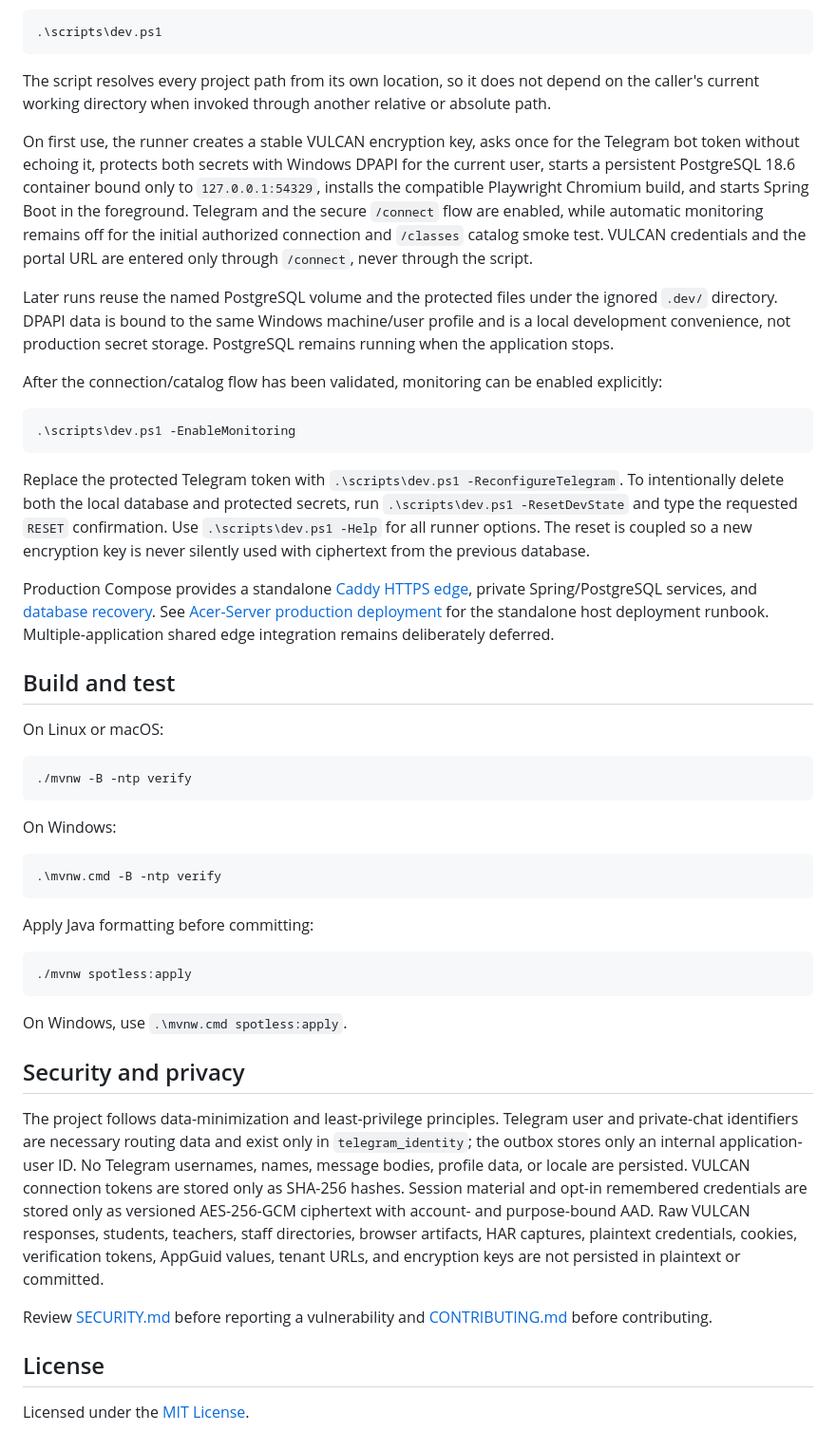
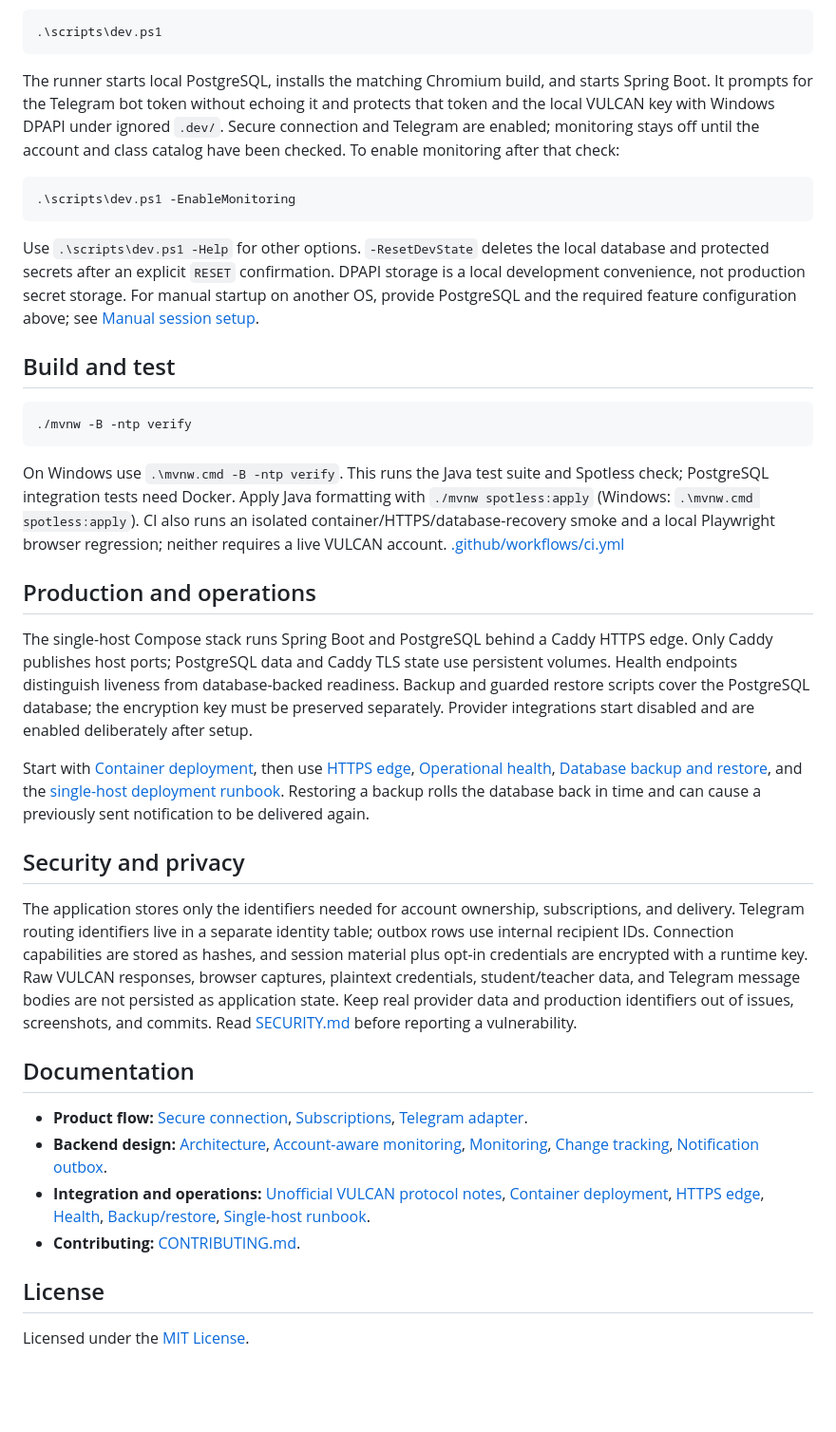
Before and after one commit to bohdankordon/vulcan-schedule-monitor, a Markdown page: README.md, the part around one of its changes. Shown at 95% size. Drawn GitHub-style; blank space fills up the shorter version.

````diff
--- a/README.md
+++ b/README.md
@@ -88,49 +85,38 @@ Windows developers with Docker Desktop and a Java 21 JDK can start the complete
 .\scripts\dev.ps1
 ```
 
-The script resolves every project path from its own location, so it does not depend on the caller's current working directory when invoked through another relative or absolute path.
-
-On first use, the runner creates a stable VULCAN encryption key, asks once for the Telegram bot token without echoing it, protects both secrets with Windows DPAPI for the current user, starts a persistent PostgreSQL 18.6 container bound only to `127.0.0.1:54329`, installs the compatible Playwright Chromium build, and starts Spring Boot in the foreground. Telegram and the secure `/connect` flow are enabled, while automatic monitoring remains off for the initial authorized connection and `/classes` catalog smoke test. VULCAN credentials and the portal URL are entered only through `/connect`, never through the script.
-
-Later runs reuse the named PostgreSQL volume and the protected files under the ignored `.dev/` directory. DPAPI data is bound to the same Windows machine/user profile and is a local development convenience, not production secret storage. PostgreSQL remains running when the application stops.
-
-After the connection/catalog flow has been validated, monitoring can be enabled explicitly:
+The runner starts local PostgreSQL, installs the matching Chromium build, and starts Spring Boot. It prompts for the Telegram bot token without echoing it and protects that token and the local VULCAN key with Windows DPAPI under ignored `.dev/`. Secure connection and Telegram are enabled; monitoring stays off until the account and class catalog have been checked. To enable monitoring after that check:
 
 ```powershell
 .\scripts\dev.ps1 -EnableMonitoring
 ```
 
-Replace the protected Telegram token with `.\scripts\dev.ps1 -ReconfigureTelegram`. To intentionally delete both the local database and protected secrets, run `.\scripts\dev.ps1 -ResetDevState` and type the requested `RESET` confirmation. Use `.\scripts\dev.ps1 -Help` for all runner options. The reset is coupled so a new encryption key is never silently used with ciphertext from the previous database.
-
-Production Compose provides a standalone [Caddy HTTPS edge](docs/https-reverse-proxy.md), private Spring/PostgreSQL services, and [database recovery](docs/database-backup-restore.md). See [Acer-Server production deployment](docs/acer-server-deployment.md) for the standalone host deployment runbook. Multiple-application shared edge integration remains deliberately deferred.
+Use `.\scripts\dev.ps1 -Help` for other options. `-ResetDevState` deletes the local database and protected secrets after an explicit `RESET` confirmation. DPAPI storage is a local development convenience, not production secret storage. For manual startup on another OS, provide PostgreSQL and the required feature configuration above; see [Manual session setup](docs/manual-session.md).
 
 ## Build and test
-
-On Linux or macOS:
 
 ```shell
 ./mvnw -B -ntp verify
 ```
 
-On Windows:
+On Windows use `.\mvnw.cmd -B -ntp verify`. This runs the Java test suite and Spotless check; PostgreSQL integration tests need Docker. Apply Java formatting with `./mvnw spotless:apply` (Windows: `.\mvnw.cmd spotless:apply`). CI also runs an isolated container/HTTPS/database-recovery smoke and a local Playwright browser regression; neither requires a live VULCAN account. [.github/workflows/ci.yml](.github/workflows/ci.yml)
 
-```powershell
-.\mvnw.cmd -B -ntp verify
-```
+## Production and operations
 
-Apply Java formatting before committing:
+The single-host Compose stack runs Spring Boot and PostgreSQL behind a Caddy HTTPS edge. Only Caddy publishes host ports; PostgreSQL data and Caddy TLS state use persistent volumes. Health endpoints distinguish liveness from database-backed readiness. Backup and guarded restore scripts cover the PostgreSQL database; the encryption key must be preserved separately. Provider integrations start disabled and are enabled deliberately after setup.
 
-```shell
-./mvnw spotless:apply
-```
-
-On Windows, use `.\mvnw.cmd spotless:apply`.
+Start with [Container deployment](docs/container-deployment.md), then use [HTTPS edge](docs/https-reverse-proxy.md), [Operational health](docs/operations.md), [Database backup and restore](docs/database-backup-restore.md), and the [single-host deployment runbook](docs/acer-server-deployment.md). Restoring a backup rolls the database back in time and can cause a previously sent notification to be delivered again.
 
 ## Security and privacy
 
-The project follows data-minimization and least-privilege principles. Telegram user and private-chat identifiers are necessary routing data and exist only in `telegram_identity`; the outbox stores only an internal application-user ID. No Telegram usernames, names, message bodies, profile data, or locale are persisted. VULCAN connection tokens are stored only as SHA-256 hashes. Session material and opt-in remembered credentials are stored only as versioned AES-256-GCM ciphertext with account- and purpose-bound AAD. Raw VULCAN responses, students, teachers, staff directories, browser artifacts, HAR captures, plaintext credentials, cookies, verification tokens, AppGuid values, tenant URLs, and encryption keys are not persisted in plaintext or committed.
+The application stores only the identifiers needed for account ownership, subscriptions, and delivery. Telegram routing identifiers live in a separate identity table; outbox rows use internal recipient IDs. Connection capabilities are stored as hashes, and session material plus opt-in credentials are encrypted with a runtime key. Raw VULCAN responses, browser captures, plaintext credentials, student/teacher data, and Telegram message bodies are not persisted as application state. Keep real provider data and production identifiers out of issues, screenshots, and commits. Read [SECURITY.md](SECURITY.md) before reporting a vulnerability.
 
-Review [SECURITY.md](SECURITY.md) before reporting a vulnerability and [CONTRIBUTING.md](CONTRIBUTING.md) before contributing.
+## Documentation
+
+- **Product flow:** [Secure connection](docs/vulcan-connection.md), [Subscriptions](docs/subscriptions.md), [Telegram adapter](docs/telegram.md).
+- **Backend design:** [Architecture](docs/architecture.md), [Account-aware monitoring](docs/account-aware-monitoring.md), [Monitoring](docs/monitoring.md), [Change tracking](docs/change-tracking.md), [Notification outbox](docs/notification-outbox.md).
+- **Integration and operations:** [Unofficial VULCAN protocol notes](docs/vulcan-protocol.md), [Container deployment](docs/container-deployment.md), [HTTPS edge](docs/https-reverse-proxy.md), [Health](docs/operations.md), [Backup/restore](docs/database-backup-restore.md), [Single-host runbook](docs/acer-server-deployment.md).
+- **Contributing:** [CONTRIBUTING.md](CONTRIBUTING.md).
 
 ## License
 
````
Also changed, not shown: other parts of README.md (+53 -56 lines).
